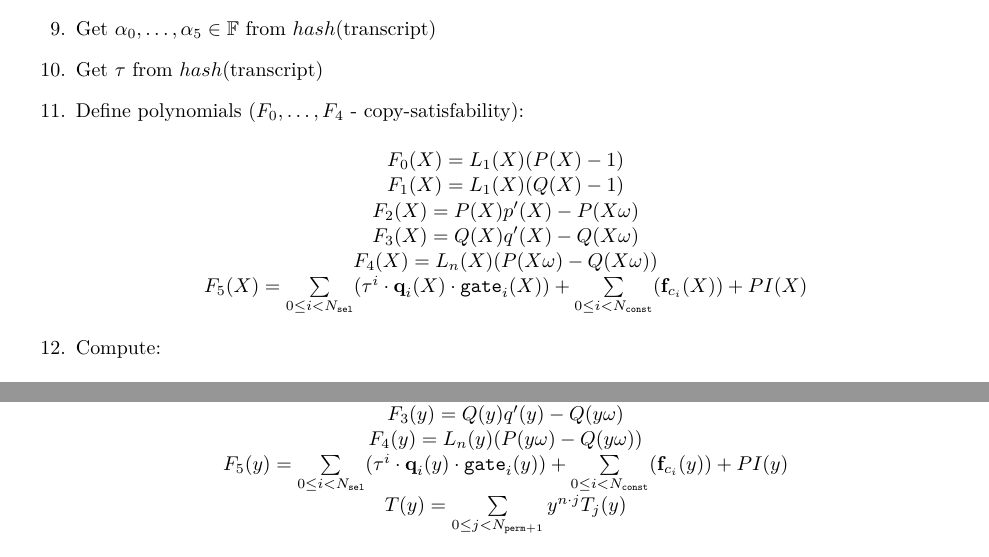
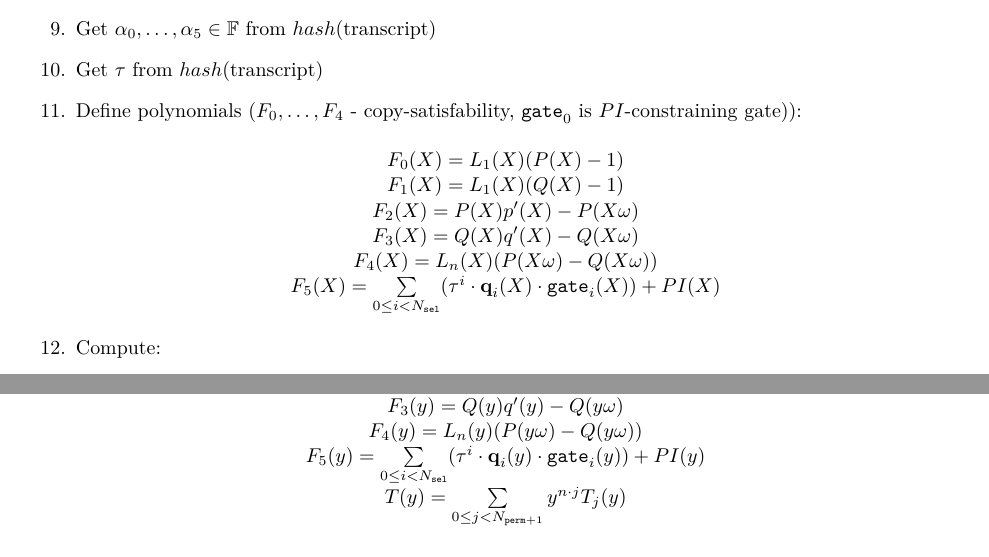
Before and after one commit to NilFoundation/mina-state-proof, a LaTeX document (docs/design/main.tex, which reads docs/design/chapters/generator/proof/protocol.tex): two parts of pages 6 and 7 of 18, joined at a grey line, cut so that both start at the same text. Compiled offline with pdfLaTeX.

Commit message:
redshift protocol fix

```diff
--- a/docs/design/chapters/generator/proof/protocol.tex
+++ b/docs/design/chapters/generator/proof/protocol.tex
@@ -78,7 +78,7 @@ For details on polynomial commitment scheme and polynomial evaluation scheme, we
     \item Compute commitments to $P$, $Q$ and add them to $\text{transcript}$.
     \item Get $\alpha_0, \dots, \alpha_5 \in \mathbb{F}$ from $hash(\text{transcript})$
     \item Get $\tau$ from $hash(\text{transcript})$
-    \item Define polynomials ($F_0, \dots, F_4$ - copy-satisfability):
+    \item Define polynomials ($F_0, \dots, F_4$ - copy-satisfability, $\texttt{gate}_0$ is $PI$-constraining gate)):
     \begin{center}
         $F_0(X) = L_1(X)(P(X) - 1)$\\
         $F_1(X) = L_1(X)(Q(X) - 1)$ \\
@@ -86,7 +86,7 @@ For details on polynomial commitment scheme and polynomial evaluation scheme, we
         $F_3(X) = Q(X)q'(X) - Q(X\omega)$ \\
         $F_4(X) = L_n(X)(P(X\omega) - Q(X\omega))$ \\
         $F_5(X) = \sum\limits_{0 \leq i < N_{\texttt{sel}}} (\tau^i \cdot \textbf{q}_{i}(X) \cdot \texttt{gate}_i(X))
-        + \sum\limits_{0 \leq i < N_{\texttt{const}}}(\textbf{f}_{c_i}(X)) + PI(X)$
+        + PI(X)$
     \end{center}
     \item Compute:
     \begin{center}
@@ -132,7 +132,7 @@ For details on polynomial commitment scheme and polynomial evaluation scheme, we
         $F_3(y) = Q(y)q'(y) - Q(y\omega)$ \\
         $F_4(y) = L_n(y)(P(y\omega) - Q(y\omega))$ \\
         $F_5(y) = \sum\limits_{0 \leq i < N_{\texttt{sel}}} (\tau^i \cdot \textbf{q}_{i}(y) \cdot \texttt{gate}_i(y))
-        + \sum\limits_{0 \leq i < N_{\texttt{const}}}(\textbf{f}_{c_i}(y)) + PI(y)$ \\
+        + PI(y)$ \\
         $T(y) = \sum\limits_{0 \leq j < N_{\texttt{perm} + 1}}y^{n \cdot j}T_j(y)$
     \end{center}
     \item Check the identity:
```
Also changed, not shown: docs/design/main.pdf.
